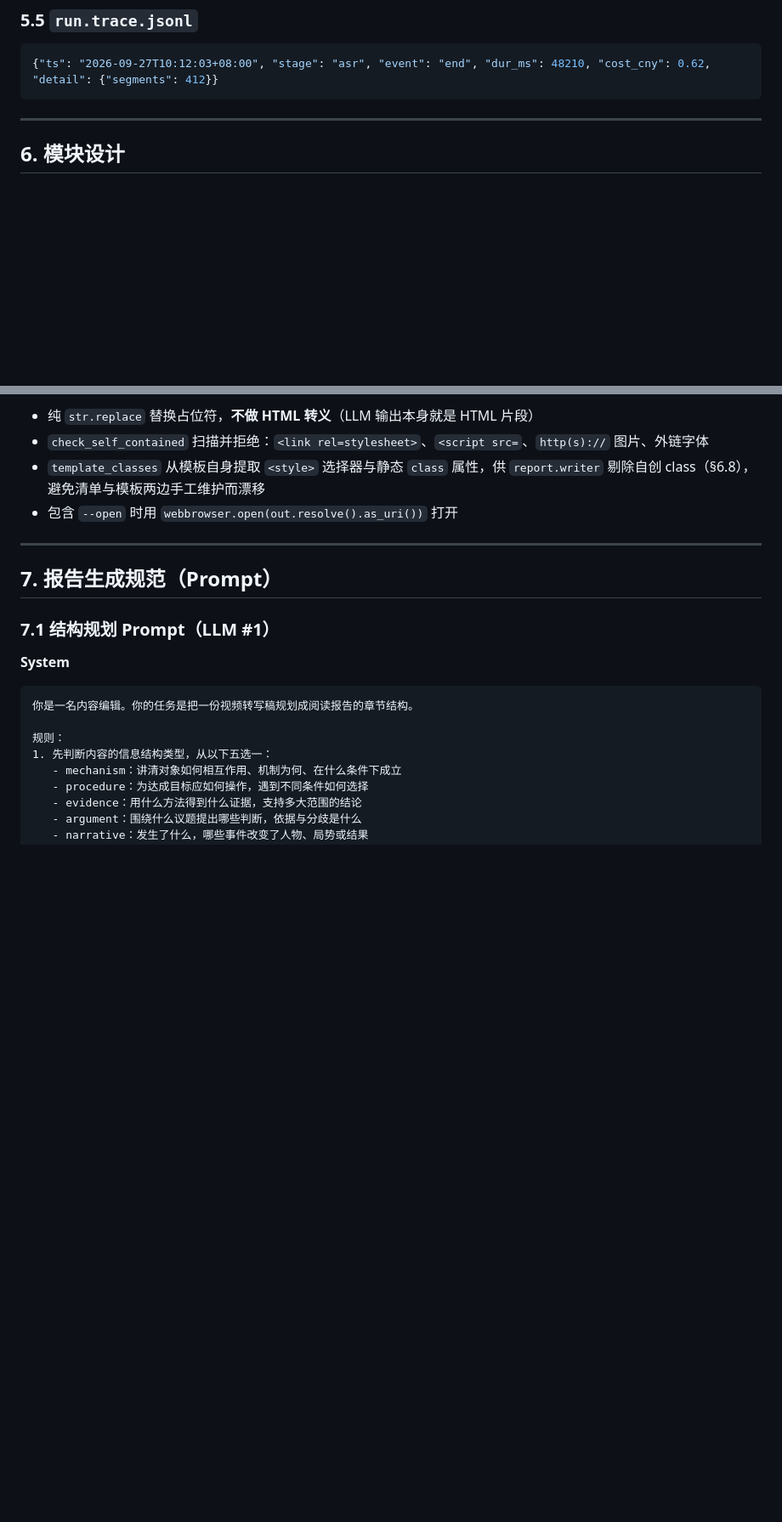
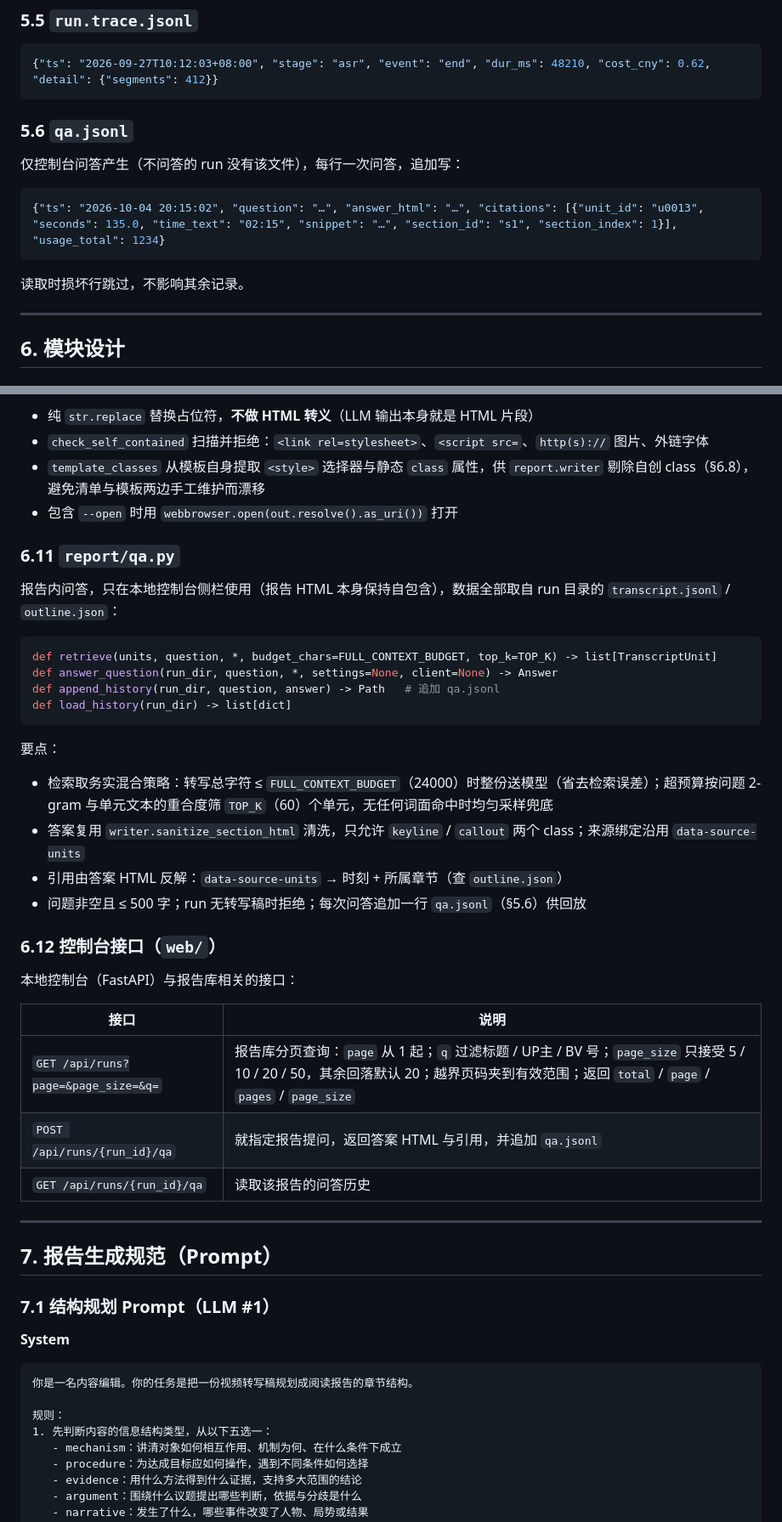
Before and after one commit to Akikakoi/videread, a Markdown page: videread-开发文档.md, 2 parts joined by grey strips. Shown at 85% size. Drawn GitHub-style; blank space fills up the shorter version.

````diff
--- a/videread-开发文档.md
+++ b/videread-开发文档.md
@@ -250,6 +251,16 @@ videread/
 ```json
 {"ts": "2026-09-27T10:12:03+08:00", "stage": "asr", "event": "end", "dur_ms": 48210, "cost_cny": 0.62, "detail": {"segments": 412}}
 ```
+
+### 5.6 `qa.jsonl`
+
+仅控制台问答产生（不问答的 run 没有该文件），每行一次问答，追加写：
+
+```json
+{"ts": "2026-10-04 20:15:02", "question": "…", "answer_html": "…", "citations": [{"unit_id": "u0013", "seconds": 135.0, "time_text": "02:15", "snippet": "…", "section_id": "s1", "section_index": 1}], "usage_total": 1234}
+```
+
+读取时损坏行跳过，不影响其余记录。
 
 ---
 
@@ -473,6 +484,34 @@ def template_classes(template: Path) -> set[str]   # 模板已定义的 class
 - `check_self_contained` 扫描并拒绝：`<link rel=stylesheet>`、`<script src=`、`http(s)://` 图片、外链字体
 - `template_classes` 从模板自身提取 `<style>` 选择器与静态 `class` 属性，供 `report.writer` 剔除自创 class（§6.8），避免清单与模板两边手工维护而漂移
 - 包含 `--open` 时用 `webbrowser.open(out.resolve().as_uri())` 打开
+
+### 6.11 `report/qa.py`
+
+报告内问答，只在本地控制台侧栏使用（报告 HTML 本身保持自包含），数据全部取自 run 目录的 `transcript.jsonl` / `outline.json`：
+
+```python
+def retrieve(units, question, *, budget_chars=FULL_CONTEXT_BUDGET, top_k=TOP_K) -> list[TranscriptUnit]
+def answer_question(run_dir, question, *, settings=None, client=None) -> Answer
+def append_history(run_dir, question, answer) -> Path   # 追加 qa.jsonl
+def load_history(run_dir) -> list[dict]
+```
+
+要点：
+
+- 检索取务实混合策略：转写总字符 ≤ `FULL_CONTEXT_BUDGET`（24000）时整份送模型（省去检索误差）；超预算按问题 2-gram 与单元文本的重合度筛 `TOP_K`（60）个单元，无任何词面命中时均匀采样兜底
+- 答案复用 `writer.sanitize_section_html` 清洗，只允许 `keyline` / `callout` 两个 class；来源绑定沿用 `data-source-units`
+- 引用由答案 HTML 反解：`data-source-units` → 时刻 + 所属章节（查 `outline.json`）
+- 问题非空且 ≤ 500 字；run 无转写稿时拒绝；每次问答追加一行 `qa.jsonl`（§5.6）供回放
+
+### 6.12 控制台接口（`web/`）
+
+本地控制台（FastAPI）与报告库相关的接口：
+
+| 接口 | 说明 |
+|---|---|
+| `GET /api/runs?page=&page_size=&q=` | 报告库分页查询：`page` 从 1 起；`q` 过滤标题 / UP主 / BV 号；`page_size` 只接受 5 / 10 / 20 / 50，其余回落默认 20；越界页码夹到有效范围；返回 `total` / `page` / `pages` / `page_size` |
+| `POST /api/runs/{run_id}/qa` | 就指定报告提问，返回答案 HTML 与引用，并追加 `qa.jsonl` |
+| `GET /api/runs/{run_id}/qa` | 读取该报告的问答历史 |
 
 ---
 
````
Also changed, not shown: other parts of videread-开发文档.md (+4 -2 lines), README.md (+5 -2 lines).
